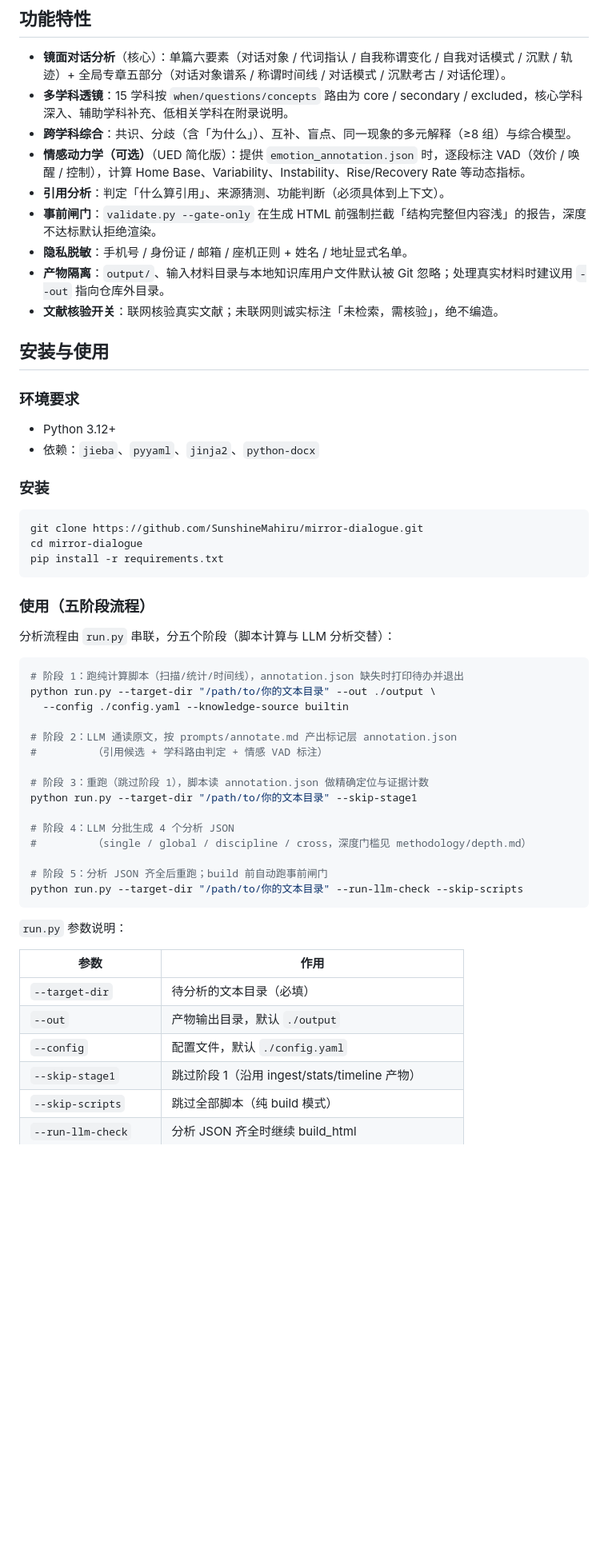
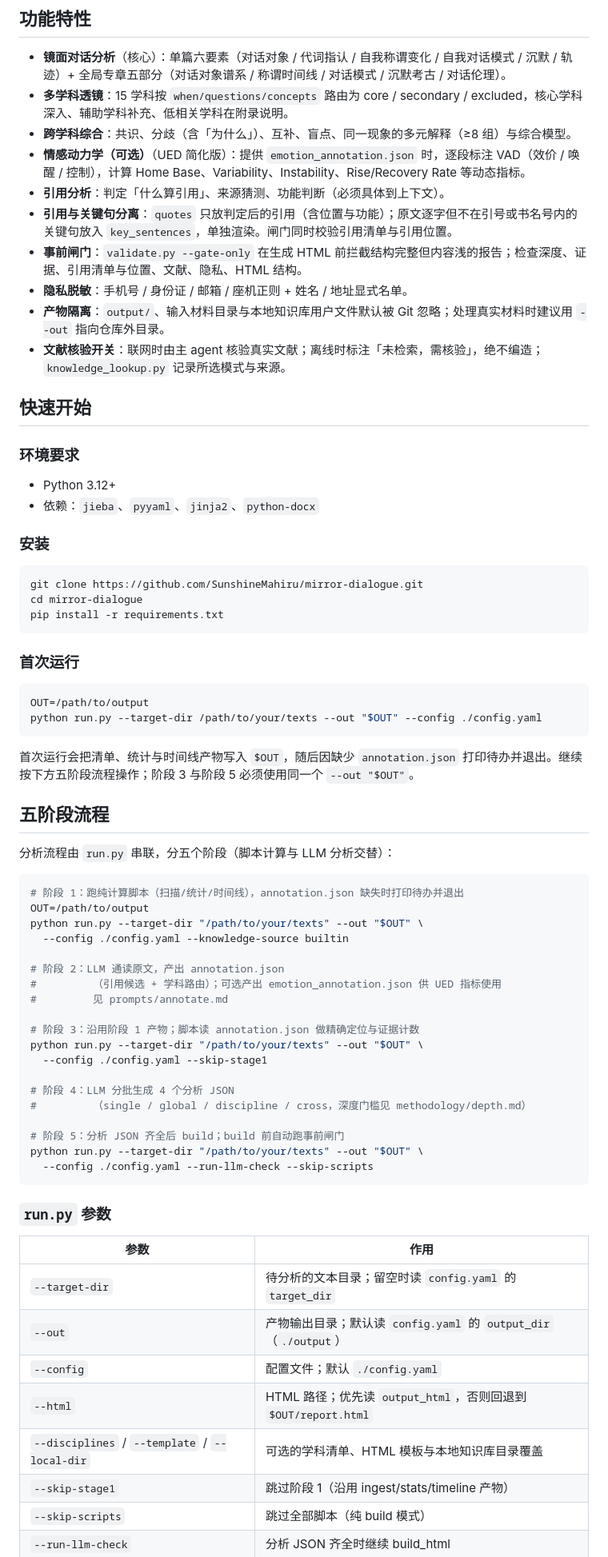
Before and after one commit to SunshineMahiru/mirror-dialogue, a Markdown page: README.zh-CN.md, the part around one of its changes. Shown at 80% size. Rendered like a GitHub page; blank space fills up the shorter version.

````diff
--- a/README.zh-CN.md
+++ b/README.zh-CN.md
@@ -19,12 +19,13 @@
 - **跨学科综合**：共识、分歧（含「为什么」）、互补、盲点、同一现象的多元解释（≥8 组）与综合模型。
 - **情感动力学（可选）**（UED 简化版）：提供 `emotion_annotation.json` 时，逐段标注 VAD（效价 / 唤醒 / 控制），计算 Home Base、Variability、Instability、Rise/Recovery Rate 等动态指标。
 - **引用分析**：判定「什么算引用」、来源猜测、功能判断（必须具体到上下文）。
-- **事前闸门**：`validate.py --gate-only` 在生成 HTML 前强制拦截「结构完整但内容浅」的报告，深度不达标默认拒绝渲染。
+- **引用与关键句分离**：`quotes` 只放判定后的引用（含位置与功能）；原文逐字但不在引号或书名号内的关键句放入 `key_sentences`，单独渲染。闸门同时校验引用清单与引用位置。
+- **事前闸门**：`validate.py --gate-only` 在生成 HTML 前拦截结构完整但内容浅的报告；检查深度、证据、引用清单与位置、文献、隐私、HTML 结构。
 - **隐私脱敏**：手机号 / 身份证 / 邮箱 / 座机正则 + 姓名 / 地址显式名单。
 - **产物隔离**：`output/`、输入材料目录与本地知识库用户文件默认被 Git 忽略；处理真实材料时建议用 `--out` 指向仓库外目录。
-- **文献核验开关**：联网核验真实文献；未联网则诚实标注「未检索，需核验」，绝不编造。
+- **文献核验开关**：联网时由主 agent 核验真实文献；离线时标注「未检索，需核验」，绝不编造；`knowledge_lookup.py` 记录所选模式与来源。
 
-## 安装与使用
+## 快速开始
 
 ### 环境要求
 
@@ -39,35 +40,52 @@ cd mirror-dialogue
 pip install -r requirements.txt
 ```
 
-### 使用（五阶段流程）
+### 首次运行
+
+```bash
+OUT=/path/to/output
+python run.py --target-dir /path/to/your/texts --out "$OUT" --config ./config.yaml
+```
+
+首次运行会把清单、统计与时间线产物写入 `$OUT`，随后因缺少 `annotation.json`
+打印待办并退出。继续按下方五阶段流程操作；阶段 3 与阶段 5 必须使用同一个
+`--out "$OUT"`。
+
+## 五阶段流程
 
 分析流程由 `run.py` 串联，分五个阶段（脚本计算与 LLM 分析交替）：
 
 ```bash
 # 阶段 1：跑纯计算脚本（扫描/统计/时间线），annotation.json 缺失时打印待办并退出
-python run.py --target-dir "/path/to/你的文本目录" --out ./output \
+OUT=/path/to/output
+python run.py --target-dir "/path/to/your/texts" --out "$OUT" \
   --config ./config.yaml --knowledge-source builtin
 
-# 阶段 2：LLM 通读原文，按 prompts/annotate.md 产出标记层 annotation.json
-#         （引用候选 + 学科路由判定 + 情感 VAD 标注）
+# 阶段 2：LLM 通读原文，产出 annotation.json
+#         （引用候选 + 学科路由）；可选产出 emotion_annotation.json 供 UED 指标使用
+#         见 prompts/annotate.md
 
-# 阶段 3：重跑（跳过阶段 1），脚本读 annotation.json 做精确定位与证据计数
-python run.py --target-dir "/path/to/你的文本目录" --skip-stage1
+# 阶段 3：沿用阶段 1 产物；脚本读 annotation.json 做精确定位与证据计数
+python run.py --target-dir "/path/to/your/texts" --out "$OUT" \
+  --config ./config.yaml --skip-stage1
 
 # 阶段 4：LLM 分批生成 4 个分析 JSON
 #         （single / global / discipline / cross，深度门槛见 methodology/depth.md）
 
-# 阶段 5：分析 JSON 齐全后重跑；build 前自动跑事前闸门
-python run.py --target-dir "/path/to/你的文本目录" --run-llm-check --skip-scripts
+# 阶段 5：分析 JSON 齐全后 build；build 前自动跑事前闸门
+python run.py --target-dir "/path/to/your/texts" --out "$OUT" \
+  --config ./config.yaml --run-llm-check --skip-scripts
 ```
 
-`run.py` 参数说明：
+### `run.py` 参数
 
 | 参数 | 作用 |
 |------|------|
-| `--target-dir` | 待分析的文本目录（必填） |
-| `--out` | 产物输出目录，默认 `./output` |
-| `--config` | 配置文件，默认 `./config.yaml` |
+| `--target-dir` | 待分析的文本目录；留空时读 `config.yaml` 的 `target_dir` |
+| `--out` | 产物输出目录；默认读 `config.yaml` 的 `output_dir`（`./output`） |
+| `--config` | 配置文件；默认 `./config.yaml` |
+| `--html` | HTML 路径；优先读 `output_html`，否则回退到 `$OUT/report.html` |
+| `--disciplines` / `--template` / `--local-dir` | 可选的学科清单、HTML 模板与本地知识库目录覆盖 |
 | `--skip-stage1` | 跳过阶段 1（沿用 ingest/stats/timeline 产物） |
 | `--skip-scripts` | 跳过全部脚本（纯 build 模式） |
 | `--run-llm-check` | 分析 JSON 齐全时继续 build_html |
````
Also changed, not shown: other parts of README.zh-CN.md (+12 -8 lines), README.md (+50 -28 lines).
